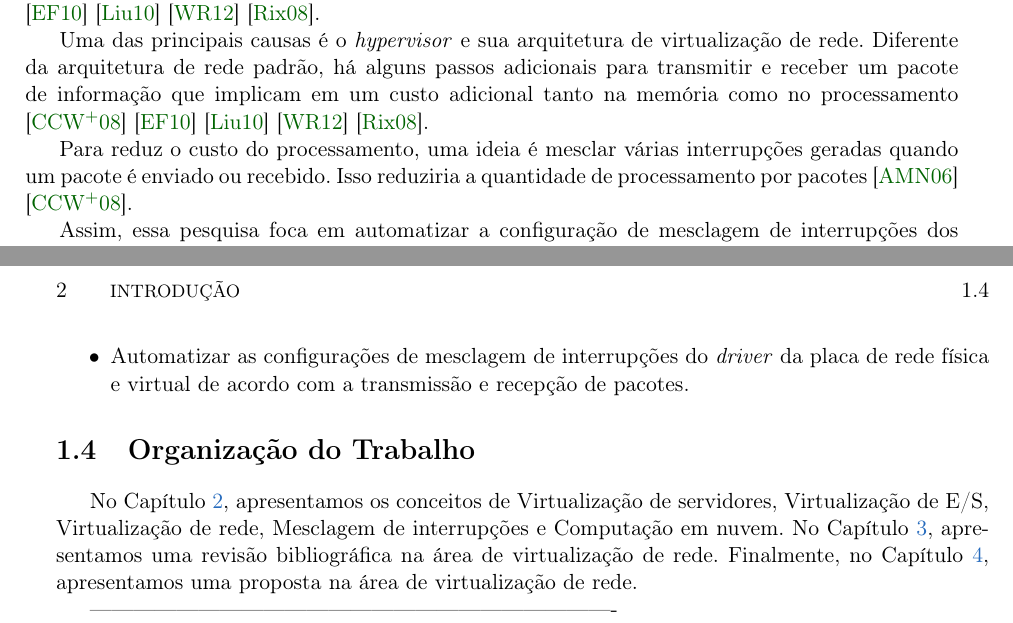
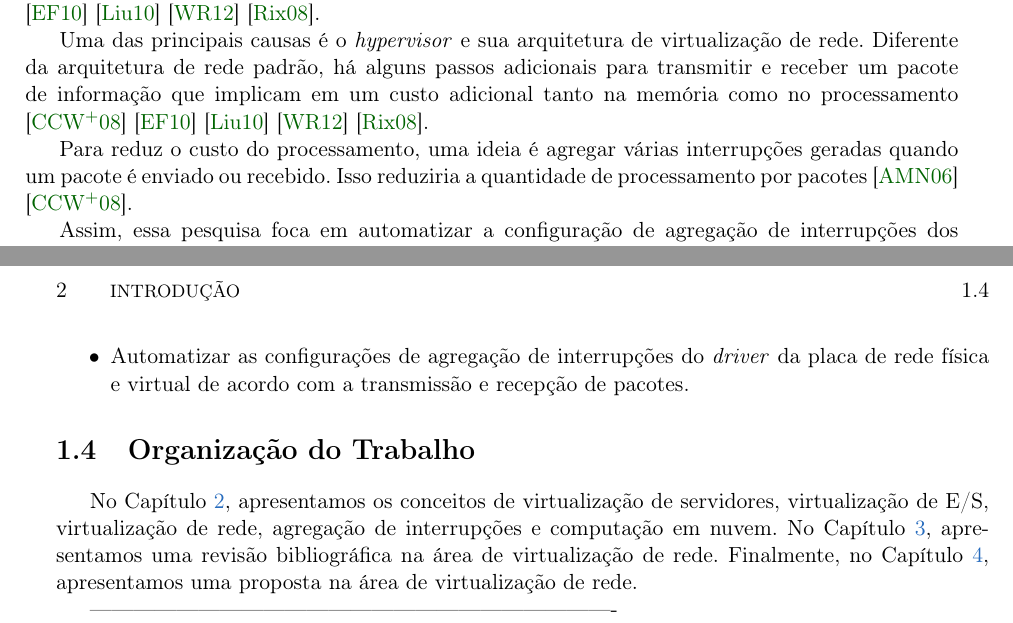
Before and after one commit to eduardohideo/dissertacao, a LaTeX thesis (tese-exemplo.tex, which reads cap-introducao.tex): two parts of pages 15 and 16 of 33, joined at a grey line, cut so that both start at the same text. Compiled offline with pdfLaTeX; the source files are stored in an older character set and shown here as Unicode.

Commit message:
introduçao

```diff
--- a/cap-introducao.tex
+++ b/cap-introducao.tex
@@ -12,9 +12,9 @@ Apesar das máquinas virtuais ajudarem a aumentar a flexibilidade, elas ainda t
 
 Uma das principais causas é o \textit{hypervisor} e sua arquitetura de virtualização de rede. Diferente da arquitetura de rede padrão, há alguns passos adicionais para transmitir e receber um pacote de informação que implicam em um custo adicional tanto na memória como no processamento \cite{chaudhary2008comparison} \cite{ekanayake2010high} \cite{liu2010evaluating} \cite{Waldspurger:2012:IV:2063176.2063194} \cite{Rixner:2008:NVB:1348583.1348592}.
 
-Para reduz o custo do processamento, uma ideia é mesclar várias interrupções geradas quando um pacote é enviado ou recebido. Isso reduziria a quantidade de processamento por pacotes \cite{apparao2006characterization} \cite{chaudhary2008comparison}.
+Para reduz o custo do processamento, uma ideia é agregar várias interrupções geradas quando um pacote é enviado ou recebido. Isso reduziria a quantidade de processamento por pacotes \cite{apparao2006characterization} \cite{chaudhary2008comparison}.
 
-Assim, essa pesquisa foca em automatizar a configuração de mesclagem de interrupções dos \textit{drivers} de rede, esta gerada pelo \textit{hypervisor}, tentando ajustar esse parâmetro dinamicamente de forma a garantir uma melhor qualidade do serviço da infraestrutura.
+Assim, essa pesquisa foca em automatizar a configuração de agregação de interrupções dos \textit{drivers} de rede, esta gerada pelo \textit{hypervisor}, tentando ajustar esse parâmetro dinamicamente de forma a garantir uma melhor qualidade do serviço da infraestrutura.
 
 %% ------------------------------------------------------------------------- %%
 \section{Considerações Preliminares}
@@ -37,7 +37,7 @@ As principais contribuições desse trabalho são:
   \item
    Fornecer um algoritmo capaz de garantir uma melhor qualidade na infraestrutura de nuvem para diferentes tipos de aplicações.
   \item
-   Automatizar as configurações de mesclagem de interrupções do \textit{driver} da placa de rede física e virtual de acordo com a transmissão e recepção de pacotes.
+   Automatizar as configurações de agregação de interrupções do \textit{driver} da placa de rede física e virtual de acordo com a transmissão e recepção de pacotes.
 
 \end{itemize}
 
@@ -45,6 +45,6 @@ As principais contribuições desse trabalho são:
 \section{Organização do Trabalho}
 \label{sec:organizacao_trabalho}
 
-No Capítulo~\ref{cap:conceitos}, apresentamos os conceitos de Virtualização de servidores, Virtualização de E/S, Virtualização de rede, Mesclagem de interrupções e Computação em nuvem.
+No Capítulo~\ref{cap:conceitos}, apresentamos os conceitos de virtualização de servidores, virtualização de E/S, virtualização de rede, agregação de interrupções e computação em nuvem.
 No Capítulo~\ref{cap:revisao_bibliografica}, apresentamos uma revisão bibliográfica na área de virtualização de rede.
 Finalmente, no Capítulo~\ref{cap:proposta}, apresentamos uma proposta na área de virtualização de rede.
```
Also changed, not shown: cap-introducao.tex (2 more changed lines).
